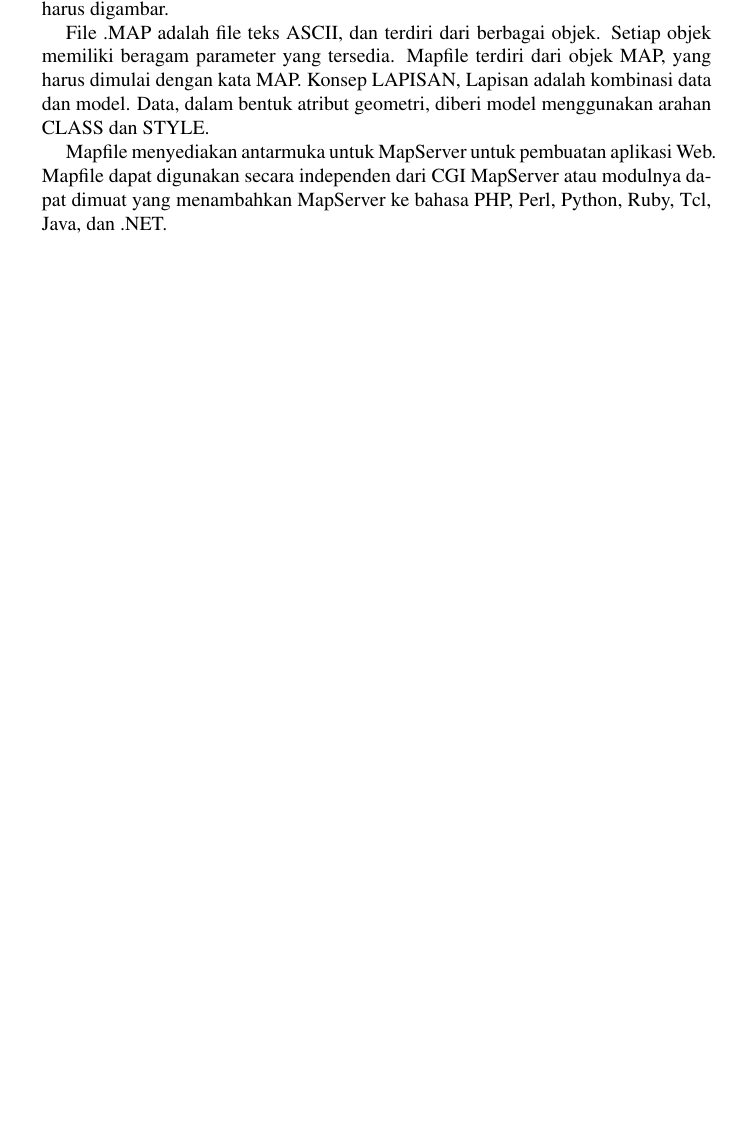
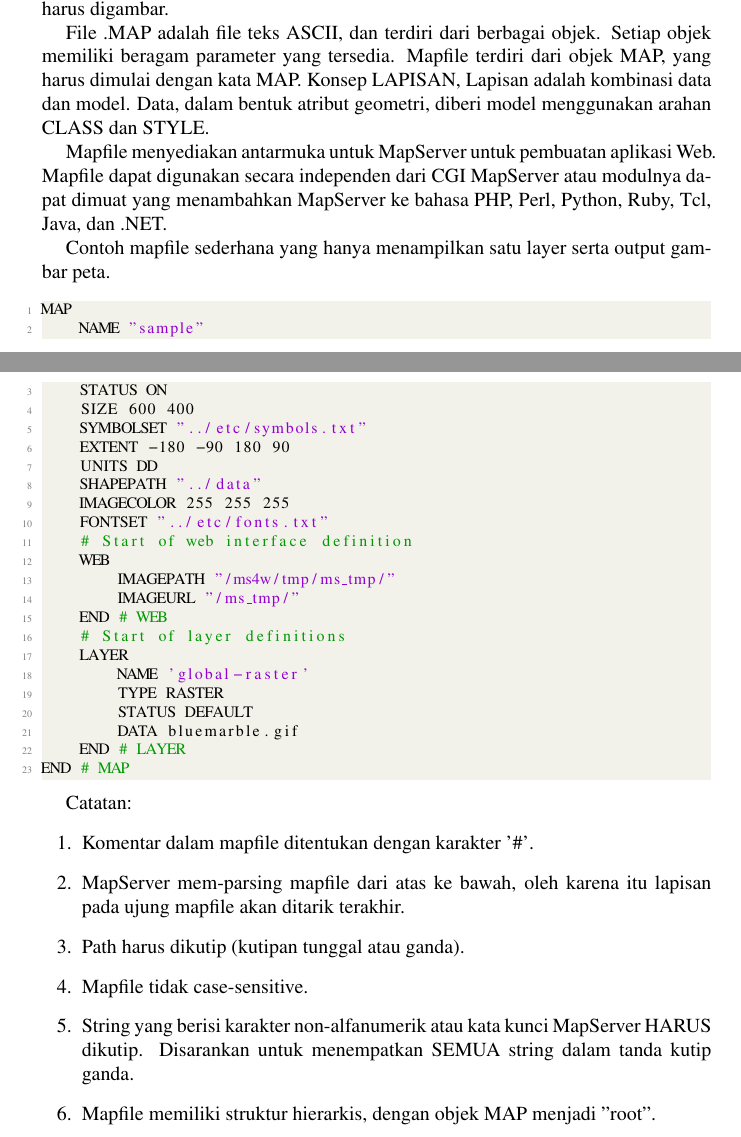
Before and after one commit to BukuInformatika/GIS2019, a LaTeX thesis (main.tex, which reads chapters/MAPFILE.tex): part of page 80 of 84 before the commit and two parts of pages 80 and 81 of 84 after it, the two joined at a grey line, cut so that both start at the same text, the shorter picture padded with empty space. Compiled offline with pdfLaTeX.

Commit message:
menambah materi mengenai Map File

```diff
--- a/chapters/MAPFILE.tex
+++ b/chapters/MAPFILE.tex
@@ -4,3 +4,40 @@ Mapfile adalah jantung dari MapServer. Mapfile mendefinisikan hubungan antara ob
 File .MAP adalah file teks ASCII, dan terdiri dari berbagai objek. Setiap objek memiliki beragam parameter yang tersedia. Mapfile terdiri dari objek MAP, yang harus dimulai dengan kata MAP. Konsep LAPISAN, Lapisan adalah kombinasi data dan model. Data, dalam bentuk atribut geometri, diberi model menggunakan arahan CLASS dan STYLE.
 
 Mapfile menyediakan antarmuka untuk MapServer untuk pembuatan aplikasi Web. Mapfile dapat digunakan secara independen dari CGI MapServer atau modulnya dapat dimuat yang menambahkan MapServer ke bahasa PHP, Perl, Python, Ruby, Tcl, Java, dan .NET.
+
+Contoh mapfile sederhana yang hanya menampilkan satu layer serta output gambar peta.
+\begin{lstlisting}
+MAP
+    NAME "sample"
+    STATUS ON
+    SIZE 600 400
+    SYMBOLSET "../etc/symbols.txt"
+    EXTENT -180 -90 180 90
+    UNITS DD
+    SHAPEPATH "../data"
+    IMAGECOLOR 255 255 255
+    FONTSET "../etc/fonts.txt"
+    # Start of web interface definition
+    WEB
+        IMAGEPATH "/ms4w/tmp/ms_tmp/"
+        IMAGEURL "/ms_tmp/"
+    END # WEB
+    # Start of layer definitions
+    LAYER
+        NAME 'global-raster'
+        TYPE RASTER
+        STATUS DEFAULT
+        DATA bluemarble.gif
+    END # LAYER
+END # MAP
+\end{lstlisting}
+
+Catatan:
+\begin{enumerate}
+\item Komentar dalam mapfile ditentukan dengan karakter '\#'.
+\item MapServer mem-parsing mapfile dari atas ke bawah, oleh karena itu lapisan pada ujung mapfile akan ditarik terakhir.
+\item Path harus dikutip (kutipan tunggal atau ganda).
+\item Mapfile tidak case-sensitive.
+\item String yang berisi karakter non-alfanumerik atau kata kunci MapServer HARUS dikutip. Disarankan untuk menempatkan SEMUA string dalam tanda kutip ganda.
+\item Mapfile memiliki struktur hierarkis, dengan objek MAP menjadi "root".
+\end{enumerate}
```
Also changed, not shown: main.pdf.
